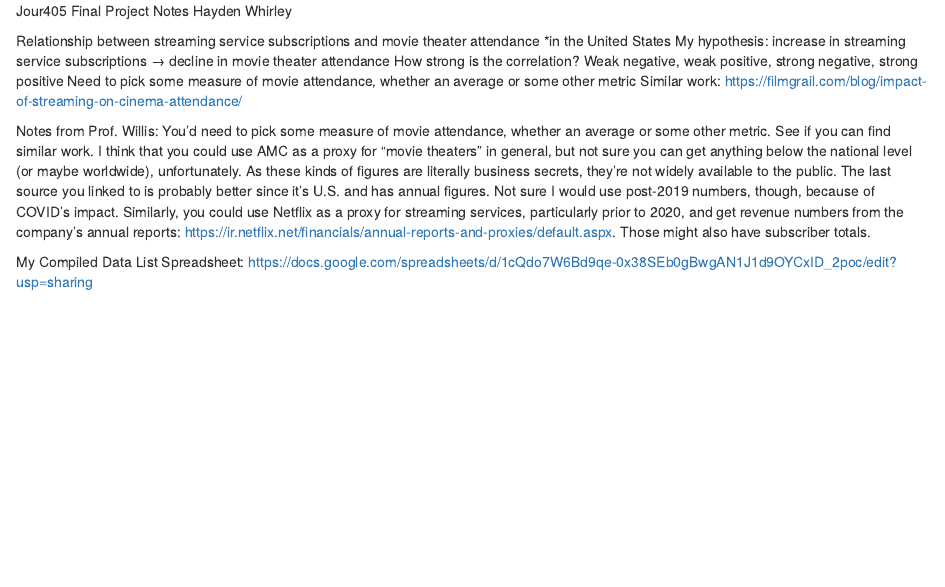
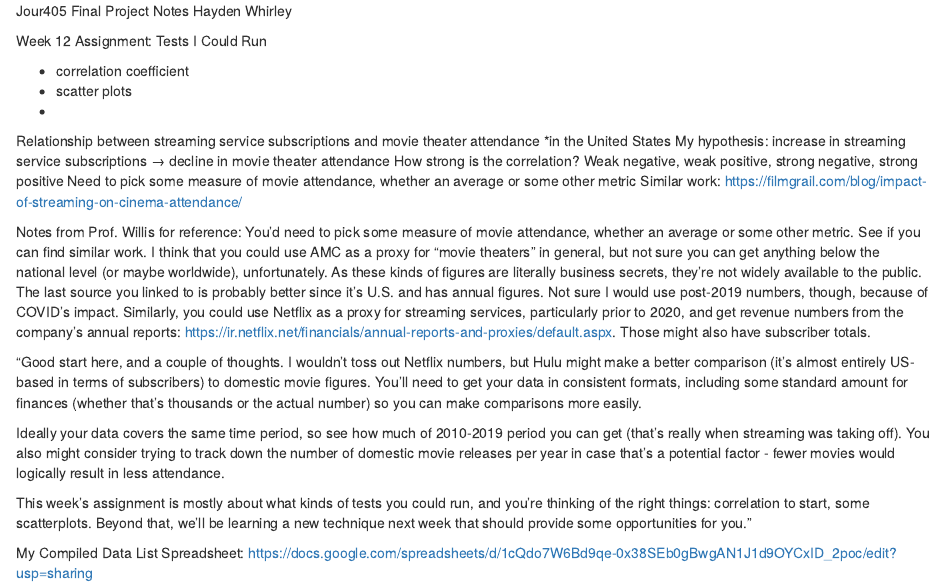
Before and after one commit to haydenwhirley/jour405_spring25, an R Markdown document (project/final_project.Rmd): the page in a window 1100 px wide, from its top. Rendered offline with R 4.5, knitr and Pandoc, with nearby package versions.

Commit message:
Update final_project.Rmd

```diff
--- a/project/final_project.Rmd
+++ b/project/final_project.Rmd
@@ -1,5 +1,11 @@
 Jour405 Final Project Notes
 Hayden Whirley
+
+Week 12 Assignment: Tests I Could Run
+
+- correlation coefficient
+- scatter plots
+-
 
 Relationship between streaming service subscriptions and movie theater attendance *in the United States
 My hypothesis: increase in streaming service subscriptions → decline in movie theater attendance
@@ -8,14 +14,24 @@ Weak negative, weak positive, strong negative, strong positive
 Need to pick some measure of movie attendance, whether an average or some other metric
 Similar work: https://filmgrail.com/blog/impact-of-streaming-on-cinema-attendance/
 
-Notes from Prof. Willis:
+Notes from Prof. Willis for reference:
 You'd need to pick some measure of movie attendance, whether an average or some other metric. See if you can find similar work.
 I think that you could use AMC as a proxy for "movie theaters" in general, but not sure you can get anything below the national level (or maybe worldwide), unfortunately. As these kinds of figures are literally business secrets, they're not widely available to the public.
 The last source you linked to is probably better since it's U.S. and has annual figures. Not sure I would use post-2019 numbers, though, because of COVID's impact.
 Similarly, you could use Netflix as a proxy for streaming services, particularly prior to 2020, and get revenue numbers from the company's annual reports: https://ir.netflix.net/financials/annual-reports-and-proxies/default.aspx. Those might also have subscriber totals.
 
+"Good start here, and a couple of thoughts. I wouldn't toss out Netflix numbers, but Hulu might make a better comparison (it's almost entirely US-based in terms of subscribers) to domestic movie figures. You'll need to get your data in consistent formats, including some standard amount for finances (whether that's thousands or the actual number) so you can make comparisons more easily.
+
+Ideally your data covers the same time period, so see how much of 2010-2019 period you can get (that's really when streaming was taking off). You also might consider trying to track down the number of domestic movie releases per year in case that's a potential factor - fewer movies would logically result in less attendance.
+
+This week's assignment is mostly about what kinds of tests you could run, and you're thinking of the right things: correlation to start, some scatterplots. Beyond that, we'll be learning a new technique next week that should provide some opportunities for you."
+
+
+
 My Compiled Data List Spreadsheet:
 https://docs.google.com/spreadsheets/d/1cQdo7W6Bd9qe-0x38SEb0gBwgAN1J1d9OYCxID_2poc/edit?usp=sharing
+
+
 
 Streaming Service Data
 
```
